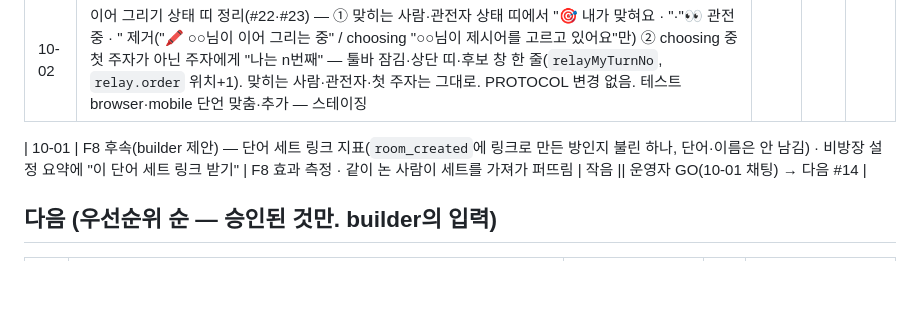
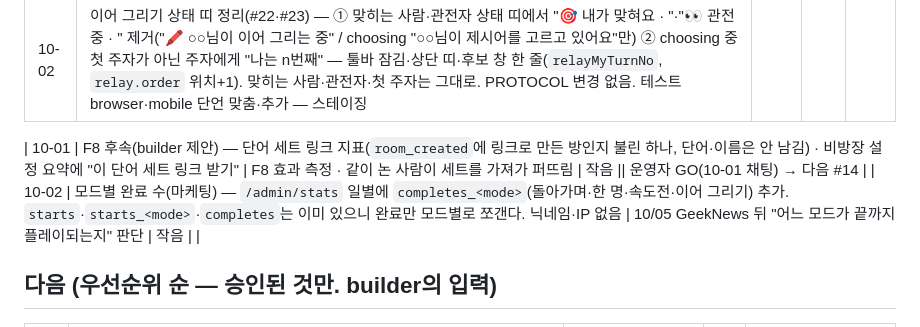
Before and after one commit to Shyoung/draw-guess, a Markdown page: docs/BACKLOG.md, the part around the change. Drawn GitHub-style; blank space fills up the shorter version.

```diff
--- a/docs/BACKLOG.md
+++ b/docs/BACKLOG.md
@@ -14,6 +14,7 @@
 | 10-02 | 이어 그리기 상태 띠 정리(#22·#23) — ① 맞히는 사람·관전자 상태 띠에서 "🎯 내가 맞혀요 · "·"👀 관전 중 · " 제거("🖍 ○○님이 이어 그리는 중" / choosing "○○님이 제시어를 고르고 있어요"만) ② choosing 중 첫 주자가 아닌 주자에게 "나는 n번째" — 툴바 잠김·상단 띠·후보 창 한 줄(`relayMyTurnNo`, `relay.order` 위치+1). 맞히는 사람·관전자·첫 주자는 그대로. PROTOCOL 변경 없음. 테스트 browser·mobile 단언 맞춤·추가 — 스테이징
 
 | 10-01 | F8 후속(builder 제안) — 단어 세트 링크 지표(`room_created`에 링크로 만든 방인지 불린 하나, 단어·이름은 안 남김) · 비방장 설정 요약에 "이 단어 세트 링크 받기" | F8 효과 측정 · 같이 논 사람이 세트를 가져가 퍼뜨림 | 작음 || 운영자 GO(10-01 채팅) → 다음 #14 |
+| 10-02 | 모드별 완료 수(마케팅) — `/admin/stats` 일별에 `completes_<mode>`(돌아가며·한 명·속도전·이어 그리기) 추가. `starts`·`starts_<mode>`·`completes`는 이미 있으니 완료만 모드별로 쪼갠다. 닉네임·IP 없음 | 10/05 GeekNews 뒤 "어느 모드가 끝까지 플레이되는지" 판단 | 작음 | |
 
 ## 다음 (우선순위 순 — 승인된 것만. builder의 입력)
 | # | 항목 | 왜 | 크기 | 조건 |
```
Also changed, not shown: docs/ops/BOARD.md (+10 -8 lines).
